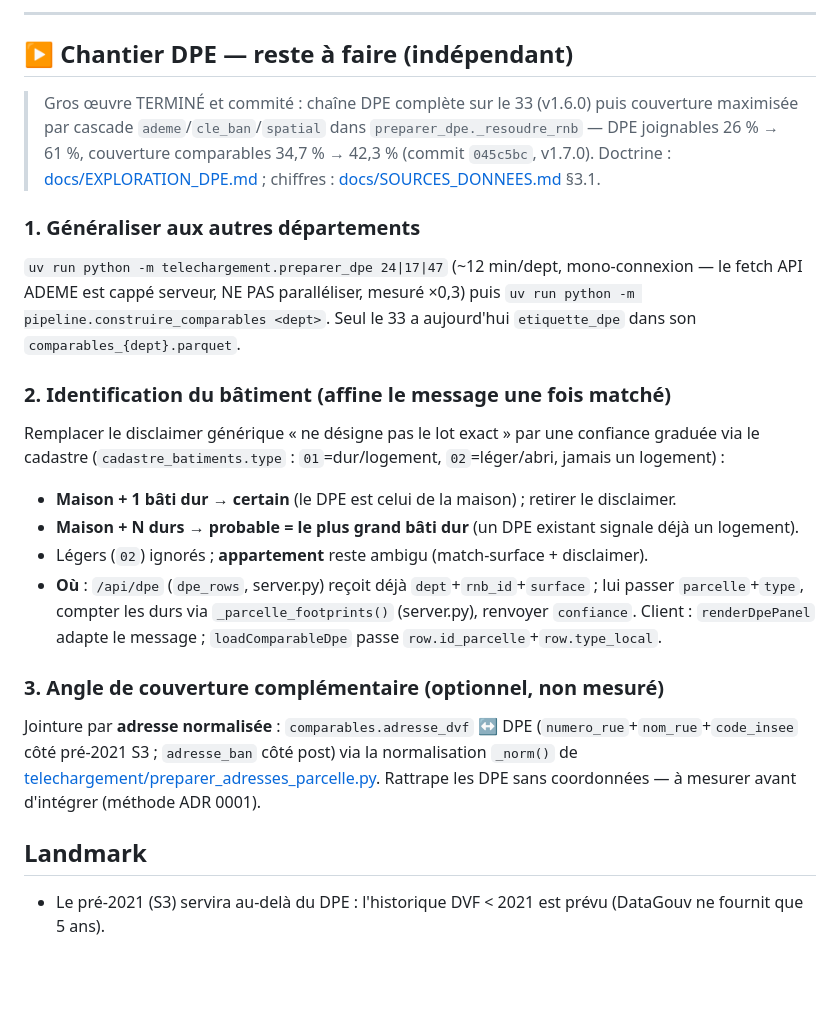
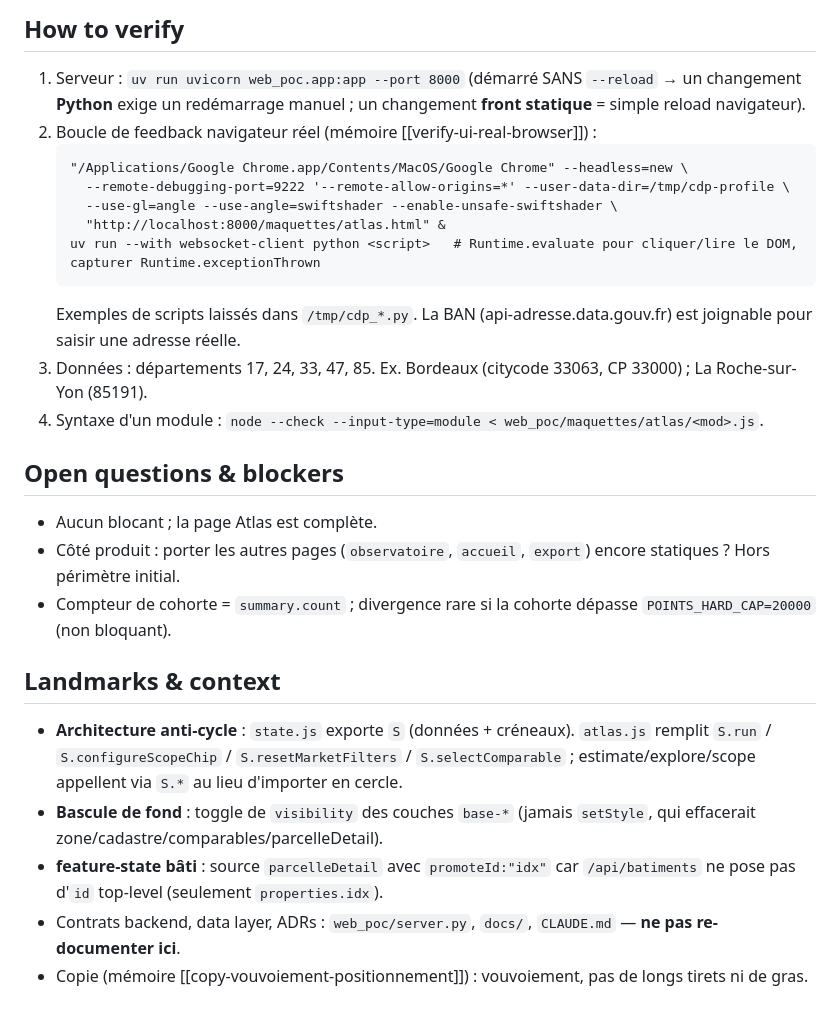
Before and after one commit to WildBenji/primmobilier, a Markdown page: HAND-OFF.md, the part around one of its changes. Drawn GitHub-style; blank space fills up the shorter version.

Commit message:
docs: hand-off de la migration Atlas

````diff
--- a/HAND-OFF.md
+++ b/HAND-OFF.md
@@ -45,40 +37,26 @@ OVH vs Hetzner.
 
----
+## How to verify
+1. Serveur : `uv run uvicorn web_poc.app:app --port 8000` (démarré SANS `--reload` → un changement **Python** exige un redémarrage manuel ; un changement **front statique** = simple reload navigateur).
+2. Boucle de feedback navigateur réel (mémoire [[verify-ui-real-browser]]) :
+   ```
+   "/Applications/Google Chrome.app/Contents/MacOS/Google Chrome" --headless=new \
+     --remote-debugging-port=9222 '--remote-allow-origins=*' --user-data-dir=/tmp/cdp-profile \
+     --use-gl=angle --use-angle=swiftshader --enable-unsafe-swiftshader \
+     "http://localhost:8000/maquettes/atlas.html" &
+   uv run --with websocket-client python <script>   # Runtime.evaluate pour cliquer/lire le DOM, capturer Runtime.exceptionThrown
+   ```
+   Exemples de scripts laissés dans `/tmp/cdp_*.py`. La BAN (api-adresse.data.gouv.fr) est joignable pour saisir une adresse réelle.
+3. Données : départements 17, 24, 33, 47, 85. Ex. Bordeaux (citycode 33063, CP 33000) ; La Roche-sur-Yon (85191).
+4. Syntaxe d'un module : `node --check --input-type=module < web_poc/maquettes/atlas/<mod>.js`.
 
-## ▶ Chantier DPE — reste à faire (indépendant)
+## Open questions & blockers
+- Aucun blocant ; la page Atlas est complète.
+- Côté produit : porter les autres pages (`observatoire`, `accueil`, `export`) encore statiques ? Hors périmètre initial.
+- Compteur de cohorte = `summary.count` ; divergence rare si la cohorte dépasse `POINTS_HARD_CAP=20000` (non bloquant).
 
-> Gros œuvre TERMINÉ et commité : chaîne DPE complète sur le 33 (v1.6.0) puis
-> couverture maximisée par cascade `ademe`/`cle_ban`/`spatial` dans
-> `preparer_dpe._resoudre_rnb` — DPE joignables 26 % → 61 %, couverture
-> comparables 34,7 % → 42,3 % (commit `045c5bc`, v1.7.0). Doctrine :
-> [docs/EXPLORATION_DPE.md](docs/EXPLORATION_DPE.md) ; chiffres :
-> [docs/SOURCES_DONNEES.md](docs/SOURCES_DONNEES.md) §3.1.
-
-### 1. Généraliser aux autres départements
-`uv run python -m telechargement.preparer_dpe 24|17|47` (~12 min/dept,
-mono-connexion — le fetch API ADEME est cappé serveur, NE PAS paralléliser,
-mesuré ×0,3) puis `uv run python -m pipeline.construire_comparables <dept>`.
-Seul le 33 a aujourd'hui `etiquette_dpe` dans son `comparables_{dept}.parquet`.
-
-### 2. Identification du bâtiment (affine le message une fois matché)
-Remplacer le disclaimer générique « ne désigne pas le lot exact » par une
-confiance graduée via le cadastre (`cadastre_batiments.type` : `01`=dur/logement,
-`02`=léger/abri, jamais un logement) :
-- **Maison + 1 bâti dur** → **certain** (le DPE est celui de la maison) ; retirer le disclaimer.
-- **Maison + N durs** → **probable = le plus grand bâti dur** (un DPE existant signale déjà un logement).
-- Légers (`02`) ignorés ; **appartement** reste ambigu (match-surface + disclaimer).
-- **Où** : `/api/dpe` (`dpe_rows`, server.py) reçoit déjà `dept`+`rnb_id`+`surface` ;
-  lui passer `parcelle`+`type`, compter les durs via `_parcelle_footprints()`
-  (server.py), renvoyer `confiance`. Client : `renderDpePanel` adapte le message ;
-  `loadComparableDpe` passe `row.id_parcelle`+`row.type_local`.
-
-### 3. Angle de couverture complémentaire (optionnel, non mesuré)
-Jointure par **adresse normalisée** : `comparables.adresse_dvf` ↔ DPE
-(`numero_rue`+`nom_rue`+`code_insee` côté pré-2021 S3 ; `adresse_ban` côté post)
-via la normalisation `_norm()` de
-[telechargement/preparer_adresses_parcelle.py](telechargement/preparer_adresses_parcelle.py).
-Rattrape les DPE sans coordonnées — à mesurer avant d'intégrer (méthode ADR 0001).
-
-## Landmark
-- Le pré-2021 (S3) servira au-delà du DPE : l'historique DVF < 2021 est prévu
-  (DataGouv ne fournit que 5 ans).
+## Landmarks & context
+- **Architecture anti-cycle** : `state.js` exporte `S` (données + créneaux). `atlas.js` remplit `S.run` / `S.configureScopeChip` / `S.resetMarketFilters` / `S.selectComparable` ; estimate/explore/scope appellent via `S.*` au lieu d'importer en cercle.
+- **Bascule de fond** : toggle de `visibility` des couches `base-*` (jamais `setStyle`, qui effacerait zone/cadastre/comparables/parcelleDetail).
+- **feature-state bâti** : source `parcelleDetail` avec `promoteId:"idx"` car `/api/batiments` ne pose pas d'`id` top-level (seulement `properties.idx`).
+- Contrats backend, data layer, ADRs : `web_poc/server.py`, `docs/`, `CLAUDE.md` — **ne pas re-documenter ici**.
+- Copie (mémoire [[copy-vouvoiement-positionnement]]) : vouvoiement, pas de longs tirets ni de gras.
````
Also changed, not shown: other parts of HAND-OFF.md (+27 -35 lines).
